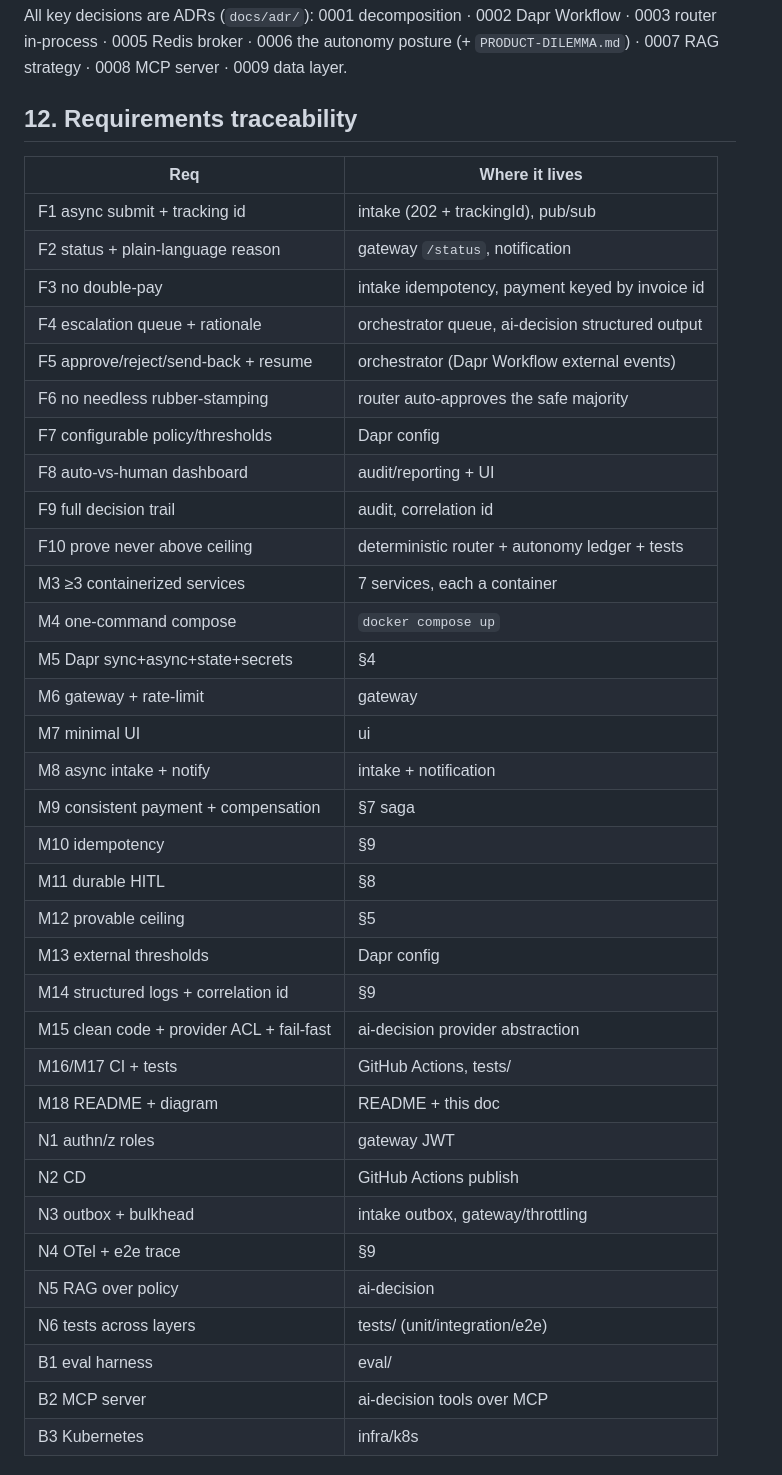
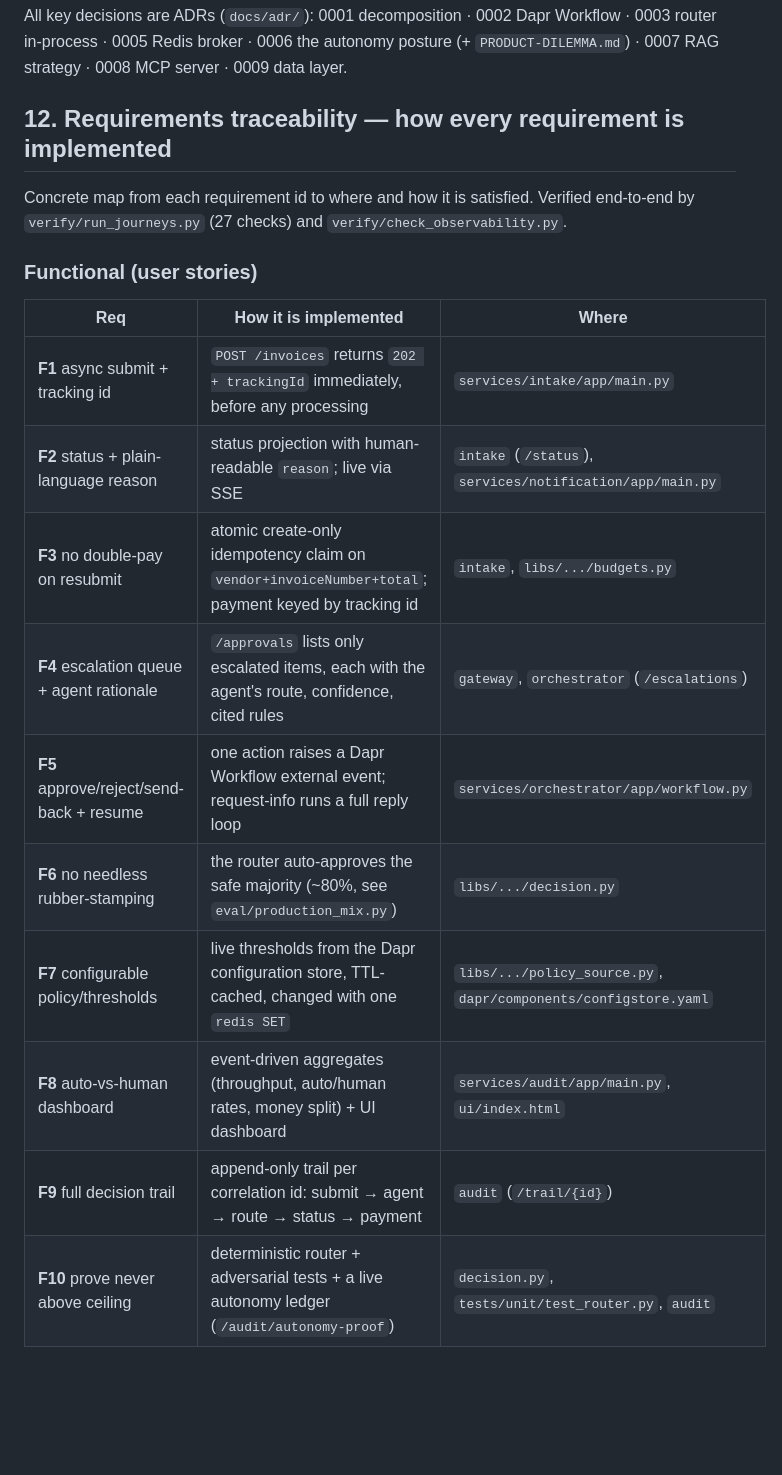
Before and after one commit to RazDahan34/approvalflow, a Markdown page: docs/ARCHITECTURE.md, the part around one of its changes. GitHub-like rendering; blank space fills up the shorter version.

Commit message:
ARCHITECTURE: complete requirements traceability - every F/M/N/B/D requirement mapped to how and where it is implemented, with file paths

```diff
--- a/docs/ARCHITECTURE.md
+++ b/docs/ARCHITECTURE.md
@@ -297,41 +297,23 @@ All key decisions are ADRs (`docs/adr/`): 0001 decomposition · 0002 Dapr Workfl
 0003 router in-process · 0005 Redis broker · 0006 the autonomy posture (+
 `PRODUCT-DILEMMA.md`) · 0007 RAG strategy · 0008 MCP server · 0009 data layer.
 
-## 12. Requirements traceability
+## 12. Requirements traceability — how every requirement is implemented
 
-| Req | Where it lives |
-|---|---|
-| F1 async submit + tracking id | intake (202 + trackingId), pub/sub |
-| F2 status + plain-language reason | gateway `/status`, notification |
-| F3 no double-pay | intake idempotency, payment keyed by invoice id |
-| F4 escalation queue + rationale | orchestrator queue, ai-decision structured output |
-| F5 approve/reject/send-back + resume | orchestrator (Dapr Workflow external events) |
-| F6 no needless rubber-stamping | router auto-approves the safe majority |
-| F7 configurable policy/thresholds | Dapr config |
-| F8 auto-vs-human dashboard | audit/reporting + UI |
-| F9 full decision trail | audit, correlation id |
-| F10 prove never above ceiling | deterministic router + autonomy ledger + tests |
-| M3 ≥3 containerized services | 7 services, each a container |
-| M4 one-command compose | `docker compose up` |
-| M5 Dapr sync+async+state+secrets | §4 |
-| M6 gateway + rate-limit | gateway |
-| M7 minimal UI | ui |
-| M8 async intake + notify | intake + notification |
-| M9 consistent payment + compensation | §7 saga |
-| M10 idempotency | §9 |
-| M11 durable HITL | §8 |
-| M12 provable ceiling | §5 |
-| M13 external thresholds | Dapr config |
-| M14 structured logs + correlation id | §9 |
-| M15 clean code + provider ACL + fail-fast | ai-decision provider abstraction |
-| M16/M17 CI + tests | GitHub Actions, tests/ |
-| M18 README + diagram | README + this doc |
-| N1 authn/z roles | gateway JWT |
-| N2 CD | GitHub Actions publish |
-| N3 outbox + bulkhead | intake outbox, gateway/throttling |
-| N4 OTel + e2e trace | §9 |
-| N5 RAG over policy | ai-decision |
-| N6 tests across layers | tests/ (unit/integration/e2e) |
-| B1 eval harness | eval/ |
-| B2 MCP server | ai-decision tools over MCP |
-| B3 Kubernetes | infra/k8s |
+Concrete map from each requirement id to where and how it is satisfied. Verified end-to-end
+by `verify/run_journeys.py` (27 checks) and `verify/check_observability.py`.
+
+### Functional (user stories)
+
+| Req | How it is implemented | Where |
+|---|---|---|
+| **F1** async submit + tracking id | `POST /invoices` returns `202 + trackingId` immediately, before any processing | `services/intake/app/main.py` |
+| **F2** status + plain-language reason | status projection with human-readable `reason`; live via SSE | `intake` (`/status`), `services/notification/app/main.py` |
+| **F3** no double-pay on resubmit | atomic create-only idempotency claim on `vendor+invoiceNumber+total`; payment keyed by tracking id | `intake`, `libs/.../budgets.py` |
+| **F4** escalation queue + agent rationale | `/approvals` lists only escalated items, each with the agent's route, confidence, cited rules | `gateway`, `orchestrator` (`/escalations`) |
+| **F5** approve/reject/send-back + resume | one action raises a Dapr Workflow external event; request-info runs a full reply loop | `services/orchestrator/app/workflow.py` |
+| **F6** no needless rubber-stamping | the router auto-approves the safe majority (~80%, see `eval/production_mix.py`) | `libs/.../decision.py` |
+| **F7** configurable policy/thresholds | live thresholds from the Dapr configuration store, TTL-cached, changed with one `redis SET` | `libs/.../policy_source.py`, `dapr/components/configstore.yaml` |
+| **F8** auto-vs-human dashboard | event-driven aggregates (throughput, auto/human rates, money split) + UI dashboard | `services/audit/app/main.py`, `ui/index.html` |
+| **F9** full decision trail | append-only trail per correlation id: submit → agent → route → status → payment | `audit` (`/trail/{id}`) |
+| **F10** prove never above ceiling | deterministic router + adversarial tests + a live autonomy ledger (`/audit/autonomy-proof`) | `decision.py`, `tests/unit/test_router.py`, `audit` |
+
```
Also changed, not shown: other parts of docs/ARCHITECTURE.md (+43 -0 lines).
